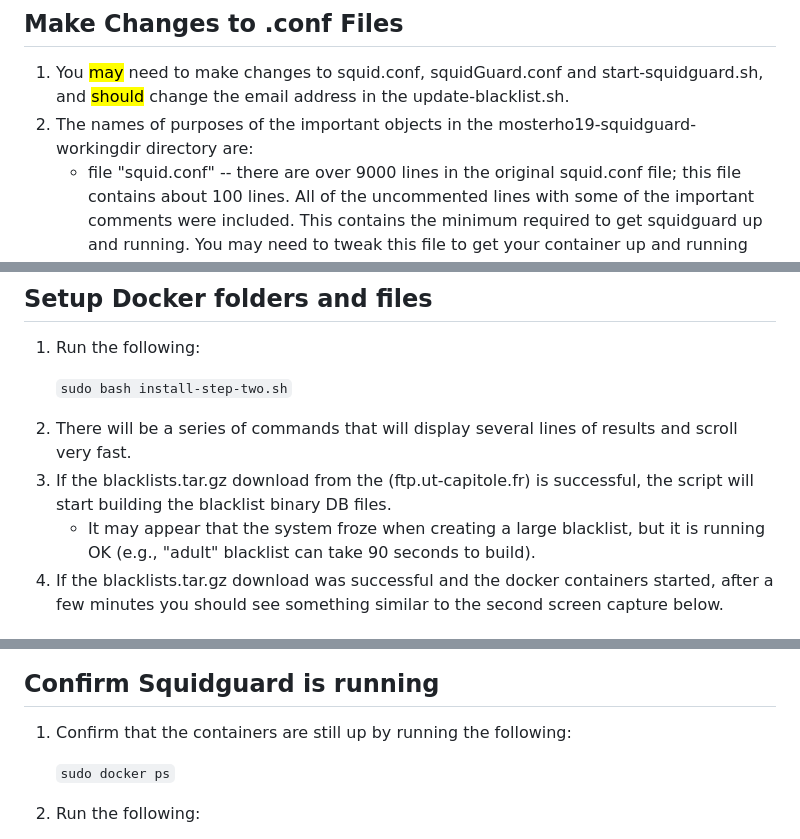
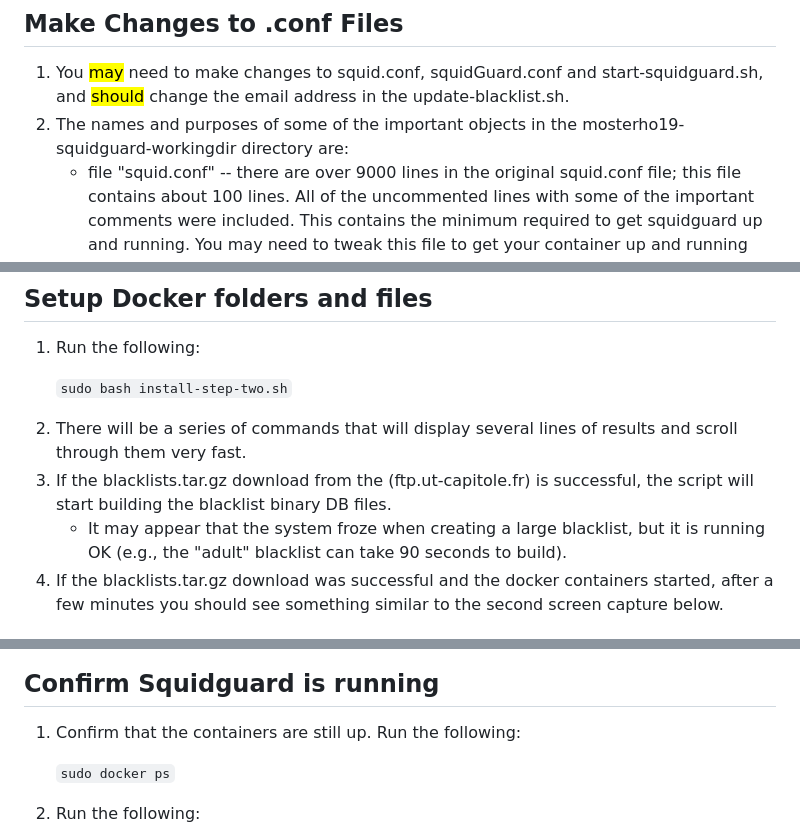
Before and after one commit to mosterho/mosterho19-squidguard, a Markdown page: README.md, 3 parts joined by grey strips. Drawn GitHub-style.

```diff
--- a/README.md
+++ b/README.md
@@ -83,7 +84,7 @@ echo 'End of updates to system... If you received a message that you should rebo
 ## Make Changes to .conf Files
 <ol>
 <li>You <mark>may</mark> need to make changes to squid.conf, squidGuard.conf and start-squidguard.sh, and <mark>should</mark> change the email address in the update-blacklist.sh.
-<li>The names of purposes of the important objects in the mosterho19-squidguard-workingdir directory are:
+<li>The names and purposes of some of the important objects in the mosterho19-squidguard-workingdir directory are:
 	<ul>
 	<li>file "squid.conf" -- there are over 9000 lines in the original squid.conf file; this file contains about 100 lines. All of the uncommented lines with some of the important comments were included. This contains the minimum required to get squidguard up and running. You may need to tweak this file to get your container up and running (e.g., even though it is commented out, I assume you don't need the dns_nameservers tag at the very end; I just happen to use an Intranet).
 	<li>file "squidGuard.conf" -- Currently setup to include all localnet IP addresses, a blacklist, and whitelist. The blacklists currently include ads, adult, and malware. You may need to change the IP address of the redirect statement to match the IP of the Ubuntu server; however using Docker's IP 172.17.0.1 works for me.
@@ -111,10 +112,10 @@ echo 'End of updates to system... If you received a message that you should rebo
 <li>Run the following:
 
 `sudo bash install-step-two.sh`
-<li>There will be a series of commands that will display several lines of results and scroll very fast.
+<li>There will be a series of commands that will display several lines of results and scroll through them very fast.
 <li>If the blacklists.tar.gz download from the (ftp.ut-capitole.fr) is successful, the script will start building the blacklist binary DB files.
 <ul>
-<li>It may appear that the system froze when creating a large blacklist, but it is running OK (e.g., "adult" blacklist can take 90 seconds to build).
+<li>It may appear that the system froze when creating a large blacklist, but it is running OK (e.g., the "adult" blacklist can take 90 seconds to build).
 </ul><li>If the blacklists.tar.gz download was successful and the docker containers started, after a few minutes you should see something similar to the second screen capture below.</li>
 
 ![Pic of successful blacklist download](Documentation/Docker_install_steptwo_successful.jpg)
@@ -134,7 +135,7 @@ echo 'End of updates to system... If you received a message that you should rebo
 
 ## Confirm Squidguard is running
 <ol>
-<li>Confirm that the containers are still up by running the following:
+<li>Confirm that the containers are still up. Run the following:
 
 `sudo docker ps`
 <li>Run the following:
```
Also changed, not shown: other parts of README.md (+8 -7 lines).
